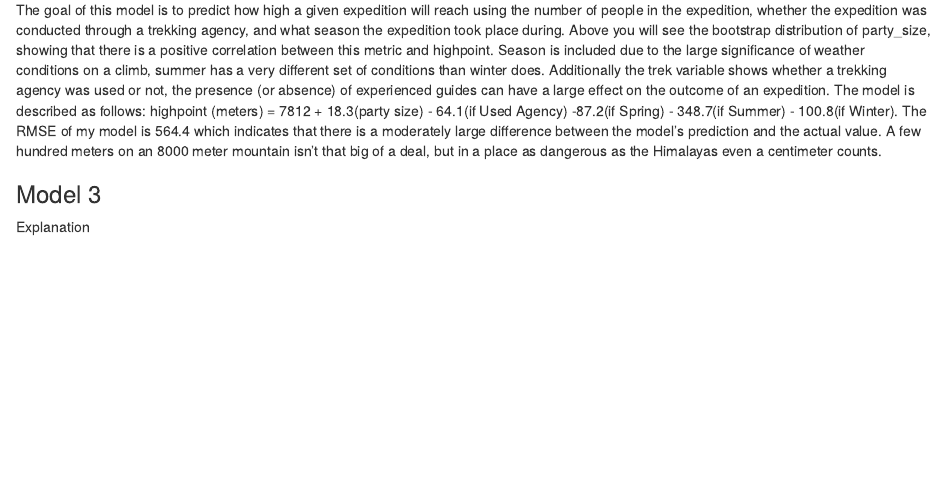
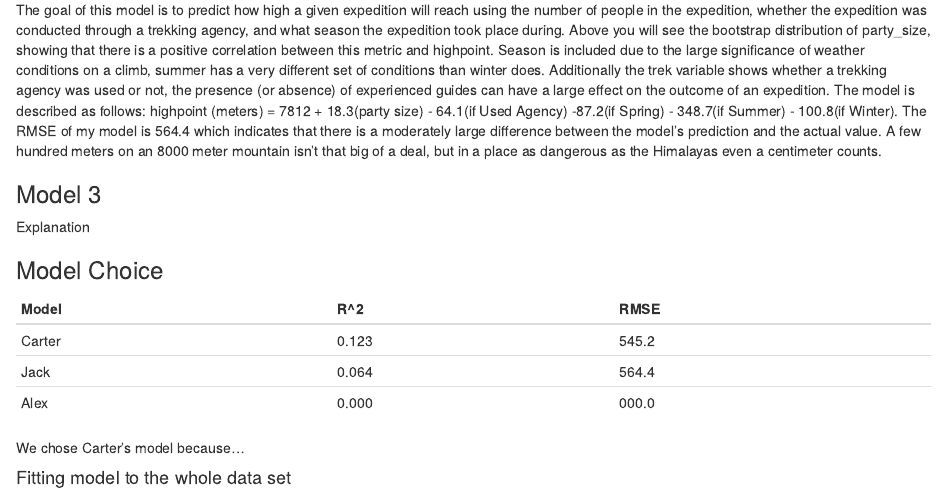
Before and after one commit to blueal/STAT-311-Group-Project, an R Markdown document (Himalayan Climbing Expeditions Final.Rmd): the page in a window 1100 px wide, from 3690 px down. Rendered offline with R 4.5, knitr and Pandoc, with nearby package versions; drawn as R Markdown's standard HTML page in place of the format the file asks for; some code elsewhere in the file could not run offline.

Commit message:
Update Himalayan Climbing Expeditions Final.Rmd

````diff
--- a/Himalayan Climbing Expeditions Final.Rmd
+++ b/Himalayan Climbing Expeditions Final.Rmd
@@ -207,3 +207,16 @@ highpoint (meters) = 7812 + 18.3(party size) - 64.1(if Used Agency) -87.2(if Spr
 ```
 
 Explanation
+
+
+### Model Choice
+
+Model  | R^2   | RMSE
+-------|-------|------
+Carter | 0.123 | 545.2
+Jack   | 0.064 | 564.4
+Alex   | 0.000 | 000.0
+
+We chose Carter's model because...
+
+#### Fitting model to the whole data set
````
